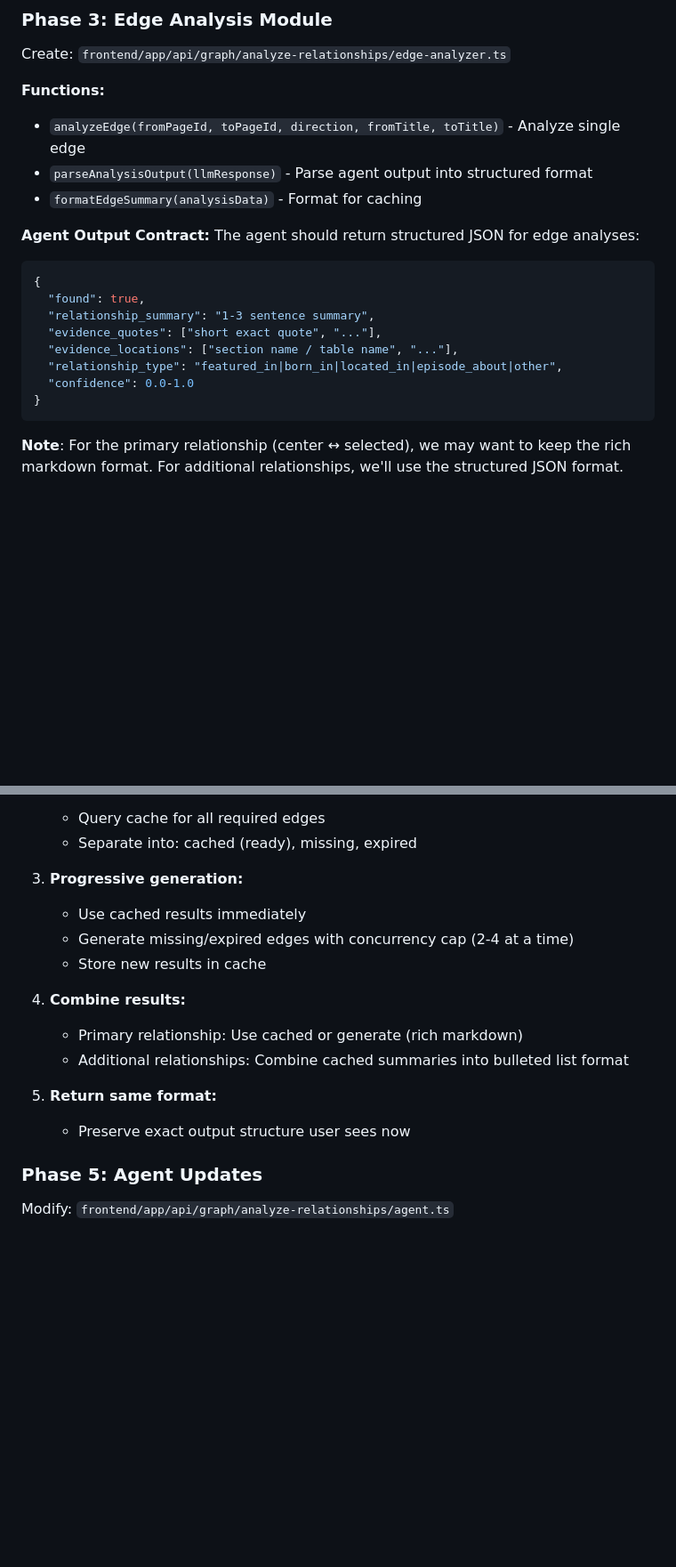
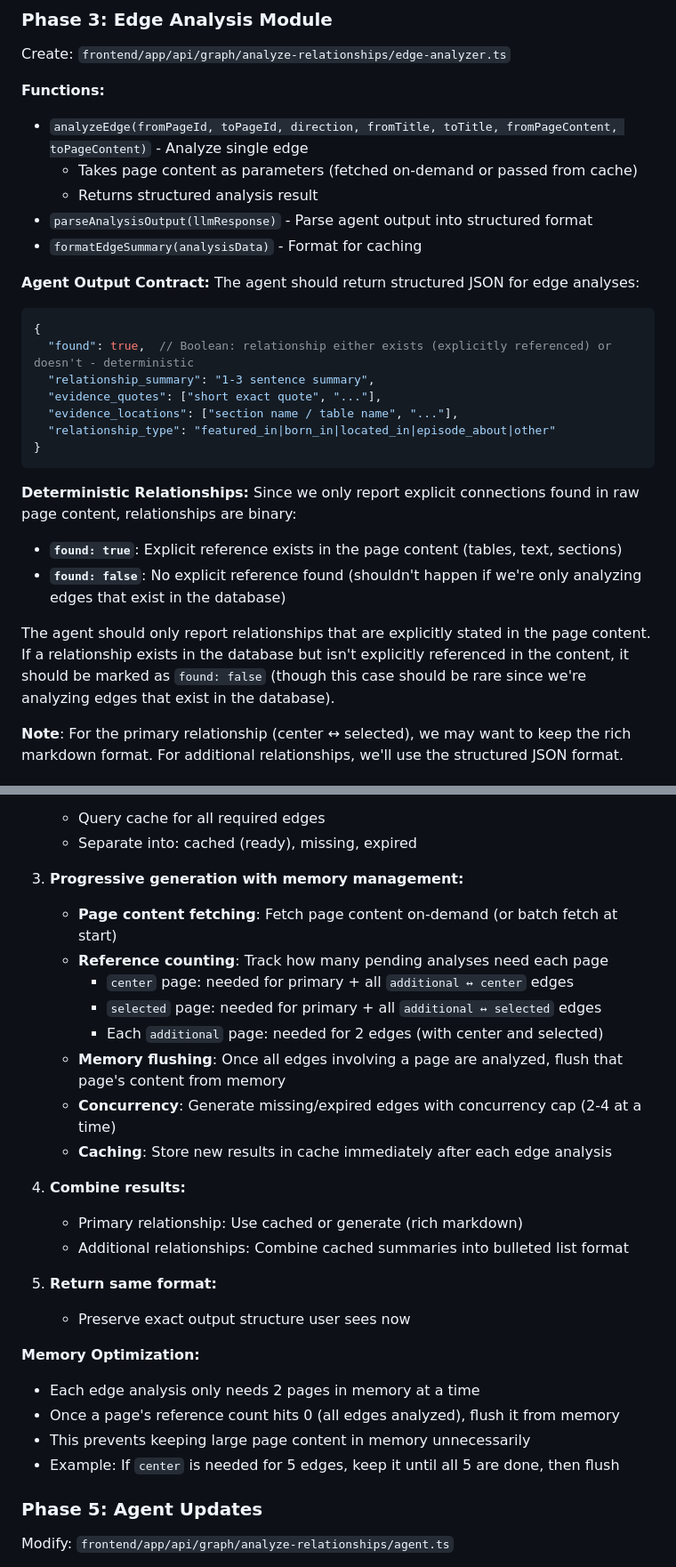
Before and after one commit to LevinMedia/wikigraph, a Markdown page: docs/progressive-discovery-plan.md, 2 parts joined by grey strips. Shown at 89% size. Rendered like a GitHub page; blank space fills up the shorter version.

````diff
--- a/docs/progressive-discovery-plan.md
+++ b/docs/progressive-discovery-plan.md
@@ -154,7 +156,9 @@ Create: `frontend/app/api/graph/analyze-relationships/cache.ts`
 Create: `frontend/app/api/graph/analyze-relationships/edge-analyzer.ts`
 
 **Functions:**
-- `analyzeEdge(fromPageId, toPageId, direction, fromTitle, toTitle)` - Analyze single edge
+- `analyzeEdge(fromPageId, toPageId, direction, fromTitle, toTitle, fromPageContent, toPageContent)` - Analyze single edge
+  - Takes page content as parameters (fetched on-demand or passed from cache)
+  - Returns structured analysis result
 - `parseAnalysisOutput(llmResponse)` - Parse agent output into structured format
 - `formatEdgeSummary(analysisData)` - Format for caching
 
@@ -163,14 +167,20 @@ The agent should return structured JSON for edge analyses:
 
 ```json
 {
-  "found": true,
+  "found": true,  // Boolean: relationship either exists (explicitly referenced) or doesn't - deterministic
   "relationship_summary": "1-3 sentence summary",
   "evidence_quotes": ["short exact quote", "..."],
   "evidence_locations": ["section name / table name", "..."],
-  "relationship_type": "featured_in|born_in|located_in|episode_about|other",
-  "confidence": 0.0-1.0
+  "relationship_type": "featured_in|born_in|located_in|episode_about|other"
 }
 ```
+
+**Deterministic Relationships:**
+Since we only report explicit connections found in raw page content, relationships are binary:
+- **`found: true`**: Explicit reference exists in the page content (tables, text, sections)
+- **`found: false`**: No explicit reference found (shouldn't happen if we're only analyzing edges that exist in the database)
+
+The agent should only report relationships that are explicitly stated in the page content. If a relationship exists in the database but isn't explicitly referenced in the content, it should be marked as `found: false` (though this case should be rare since we're analyzing edges that exist in the database).
 
 **Note**: For the primary relationship (center ↔ selected), we may want to keep the rich markdown format. For additional relationships, we'll use the structured JSON format.
 
@@ -190,10 +200,15 @@ Modify: `frontend/app/api/graph/analyze-relationships/route.ts`
    - Query cache for all required edges
    - Separate into: cached (ready), missing, expired
 
-3. **Progressive generation:**
-   - Use cached results immediately
-   - Generate missing/expired edges with concurrency cap (2-4 at a time)
-   - Store new results in cache
+3. **Progressive generation with memory management:**
+   - **Page content fetching**: Fetch page content on-demand (or batch fetch at start)
+   - **Reference counting**: Track how many pending analyses need each page
+     - `center` page: needed for primary + all `additional ↔ center` edges
+     - `selected` page: needed for primary + all `additional ↔ selected` edges
+     - Each `additional` page: needed for 2 edges (with center and selected)
+   - **Memory flushing**: Once all edges involving a page are analyzed, flush that page's content from memory
+   - **Concurrency**: Generate missing/expired edges with concurrency cap (2-4 at a time)
+   - **Caching**: Store new results in cache immediately after each edge analysis
 
 4. **Combine results:**
    - Primary relationship: Use cached or generate (rich markdown)
@@ -201,6 +216,12 @@ Modify: `frontend/app/api/graph/analyze-relationships/route.ts`
 
 5. **Return same format:**
    - Preserve exact output structure user sees now
+
+**Memory Optimization:**
+- Each edge analysis only needs 2 pages in memory at a time
+- Once a page's reference count hits 0 (all edges analyzed), flush it from memory
+- This prevents keeping large page content in memory unnecessarily
+- Example: If `center` is needed for 5 edges, keep it until all 5 are done, then flush
 
 ### Phase 5: Agent Updates
 
````
Also changed, not shown: other parts of docs/progressive-discovery-plan.md (+46 -10 lines).
